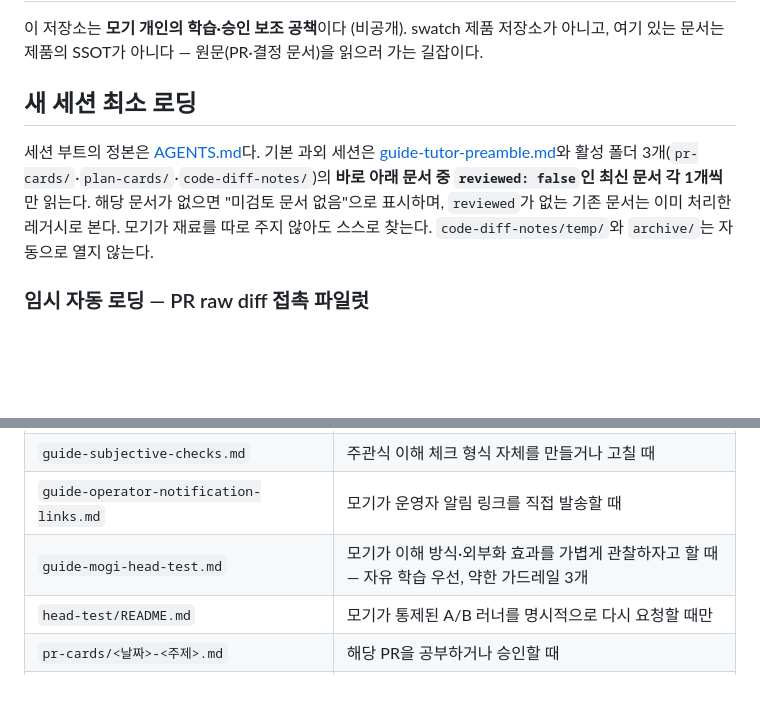
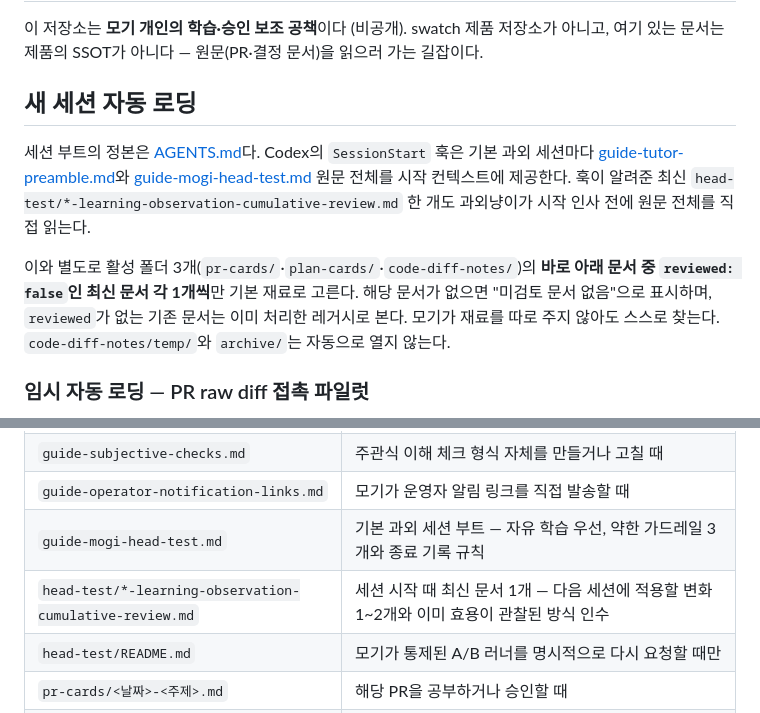
Before and after one commit to samkimpepper/mogi-cards, a Markdown page: README.md, 2 parts joined by grey strips. Rendered like a GitHub page; blank space fills up the shorter version.

Commit message:
docs: align session loading description

```diff
--- a/README.md
+++ b/README.md
@@ -2,9 +2,11 @@
 
 이 저장소는 **모기 개인의 학습·승인 보조 공책**이다 (비공개). swatch 제품 저장소가 아니고, 여기 있는 문서는 제품의 SSOT가 아니다 — 원문(PR·결정 문서)을 읽으러 가는 길잡이다.
 
-## 새 세션 최소 로딩
+## 새 세션 자동 로딩
 
-세션 부트의 정본은 [AGENTS.md](./AGENTS.md)다. 기본 과외 세션은 [guide-tutor-preamble.md](./guide-tutor-preamble.md)와 활성 폴더 3개(`pr-cards/`·`plan-cards/`·`code-diff-notes/`)의 **바로 아래 문서 중 `reviewed: false`인 최신 문서 각 1개씩**만 읽는다. 해당 문서가 없으면 "미검토 문서 없음"으로 표시하며, `reviewed`가 없는 기존 문서는 이미 처리한 레거시로 본다. 모기가 재료를 따로 주지 않아도 스스로 찾는다. `code-diff-notes/temp/`와 `archive/`는 자동으로 열지 않는다.
+세션 부트의 정본은 [AGENTS.md](./AGENTS.md)다. Codex의 `SessionStart` 훅은 기본 과외 세션마다 [guide-tutor-preamble.md](./guide-tutor-preamble.md)와 [guide-mogi-head-test.md](./guide-mogi-head-test.md) 원문 전체를 시작 컨텍스트에 제공한다. 훅이 알려준 최신 `head-test/*-learning-observation-cumulative-review.md` 한 개도 과외냥이가 시작 인사 전에 원문 전체를 직접 읽는다.
+
+이와 별도로 활성 폴더 3개(`pr-cards/`·`plan-cards/`·`code-diff-notes/`)의 **바로 아래 문서 중 `reviewed: false`인 최신 문서 각 1개씩**만 기본 재료로 고른다. 해당 문서가 없으면 "미검토 문서 없음"으로 표시하며, `reviewed`가 없는 기존 문서는 이미 처리한 레거시로 본다. 모기가 재료를 따로 주지 않아도 스스로 찾는다. `code-diff-notes/temp/`와 `archive/`는 자동으로 열지 않는다.
 
 ### 임시 자동 로딩 — PR raw diff 접촉 파일럿
 
@@ -33,7 +35,8 @@
 | `guide-read-cards.md` | 리드카드 운영 형식 자체를 만들거나 고칠 때 |
 | `guide-subjective-checks.md` | 주관식 이해 체크 형식 자체를 만들거나 고칠 때 |
 | `guide-operator-notification-links.md` | 모기가 운영자 알림 링크를 직접 발송할 때 |
-| `guide-mogi-head-test.md` | 모기가 이해 방식·외부화 효과를 가볍게 관찰하자고 할 때 — 자유 학습 우선, 약한 가드레일 3개 |
+| `guide-mogi-head-test.md` | 기본 과외 세션 부트 — 자유 학습 우선, 약한 가드레일 3개와 종료 기록 규칙 |
+| `head-test/*-learning-observation-cumulative-review.md` | 세션 시작 때 최신 문서 1개 — 다음 세션에 적용할 변화 1~2개와 이미 효용이 관찰된 방식 인수 |
 | `head-test/README.md` | 모기가 통제된 A/B 러너를 명시적으로 다시 요청할 때만 |
 | `pr-cards/<날짜>-<주제>.md` | 해당 PR을 공부하거나 승인할 때 |
 | `plan-cards/<날짜>-<주제>.md` | 착수 전 설계·SPEC을 공부할 때 |
```
